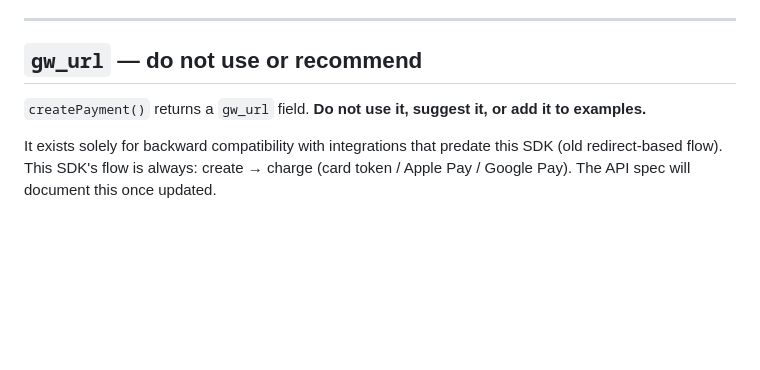
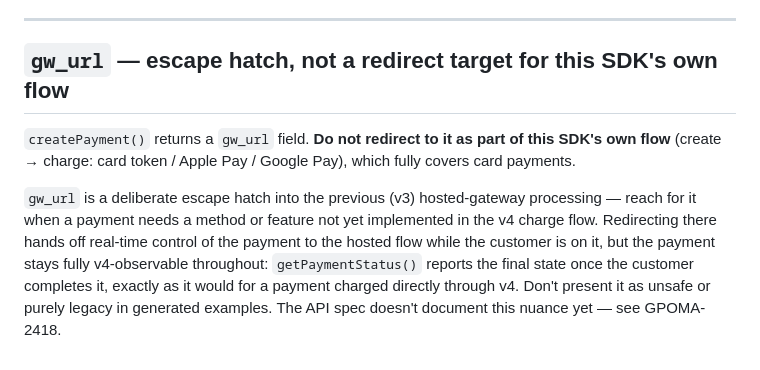
Before and after one commit to gopaycommunity/gopay-js-sdk, a Markdown page: CLAUDE.md, the part around the change. Rendered like a GitHub page; blank space fills up the shorter version.

Commit message:
docs: clarify gw_url as v3 escape hatch, not legacy dead code GPOMA-2418
Documentation described gw_url as pure backward-compat to always avoid.
It's actually a deliberate bridge into v3 hosted-gateway processing for
payment methods the v4 charge flow doesn't cover yet, and the payment
stays fully v4-observable via getPaymentStatus() once the customer
completes it.

```diff
--- a/CLAUDE.md
+++ b/CLAUDE.md
@@ -91,8 +91,16 @@ Consumer-facing breaking changes (bump major):
 
 ---
 
-## `gw_url` — do not use or recommend
+## `gw_url` — escape hatch, not a redirect target for this SDK's own flow
 
-`createPayment()` returns a `gw_url` field. **Do not use it, suggest it, or add it to examples.**
+`createPayment()` returns a `gw_url` field. **Do not redirect to it as part of this SDK's own
+flow** (create → charge: card token / Apple Pay / Google Pay), which fully covers card
+payments.
 
-It exists solely for backward compatibility with integrations that predate this SDK (old redirect-based flow). This SDK's flow is always: create → charge (card token / Apple Pay / Google Pay). The API spec will document this once updated.
+`gw_url` is a deliberate escape hatch into the previous (v3) hosted-gateway processing —
+reach for it when a payment needs a method or feature not yet implemented in the v4 charge
+flow. Redirecting there hands off real-time control of the payment to the hosted flow while
+the customer is on it, but the payment stays fully v4-observable throughout: `getPaymentStatus()`
+reports the final state once the customer completes it, exactly as it would for a payment
+charged directly through v4. Don't present it as unsafe or purely legacy in generated
+examples. The API spec doesn't document this nuance yet — see GPOMA-2418.
```
